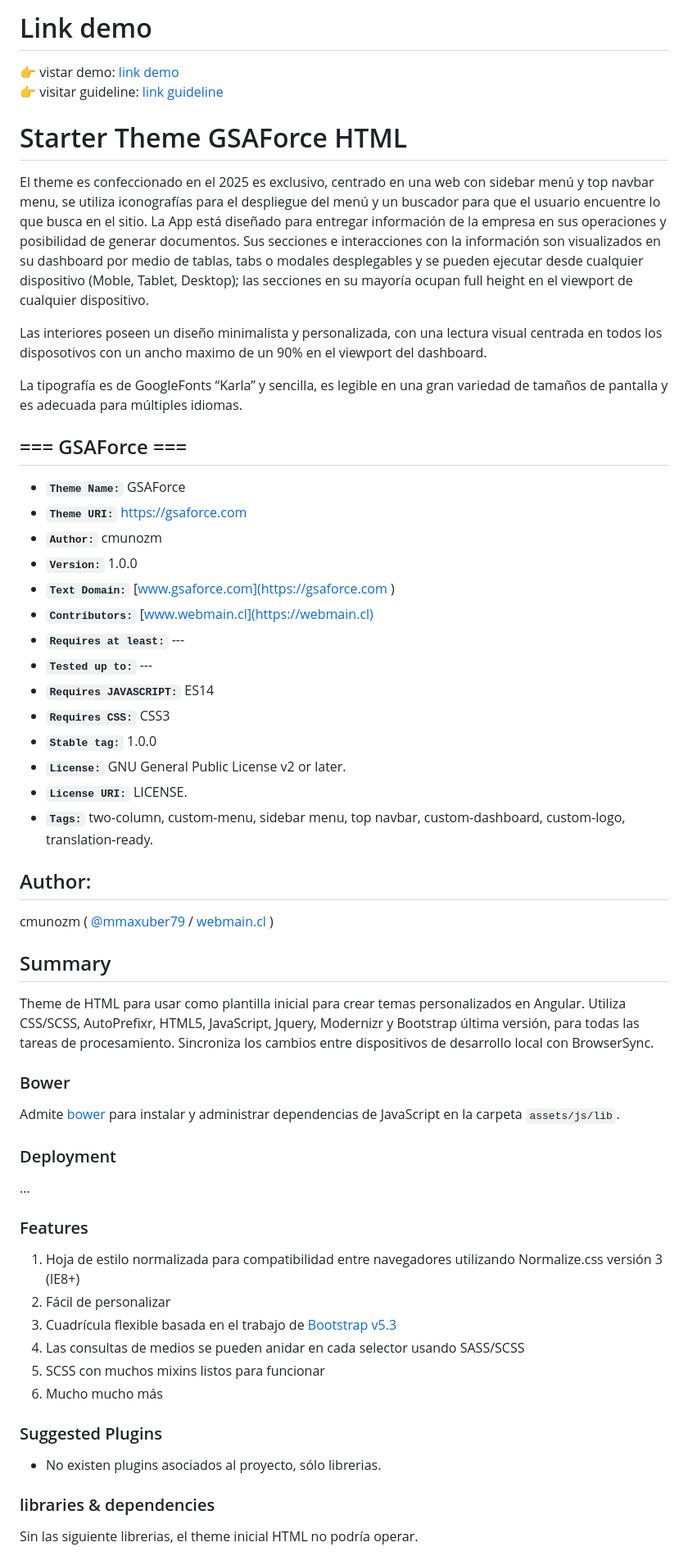
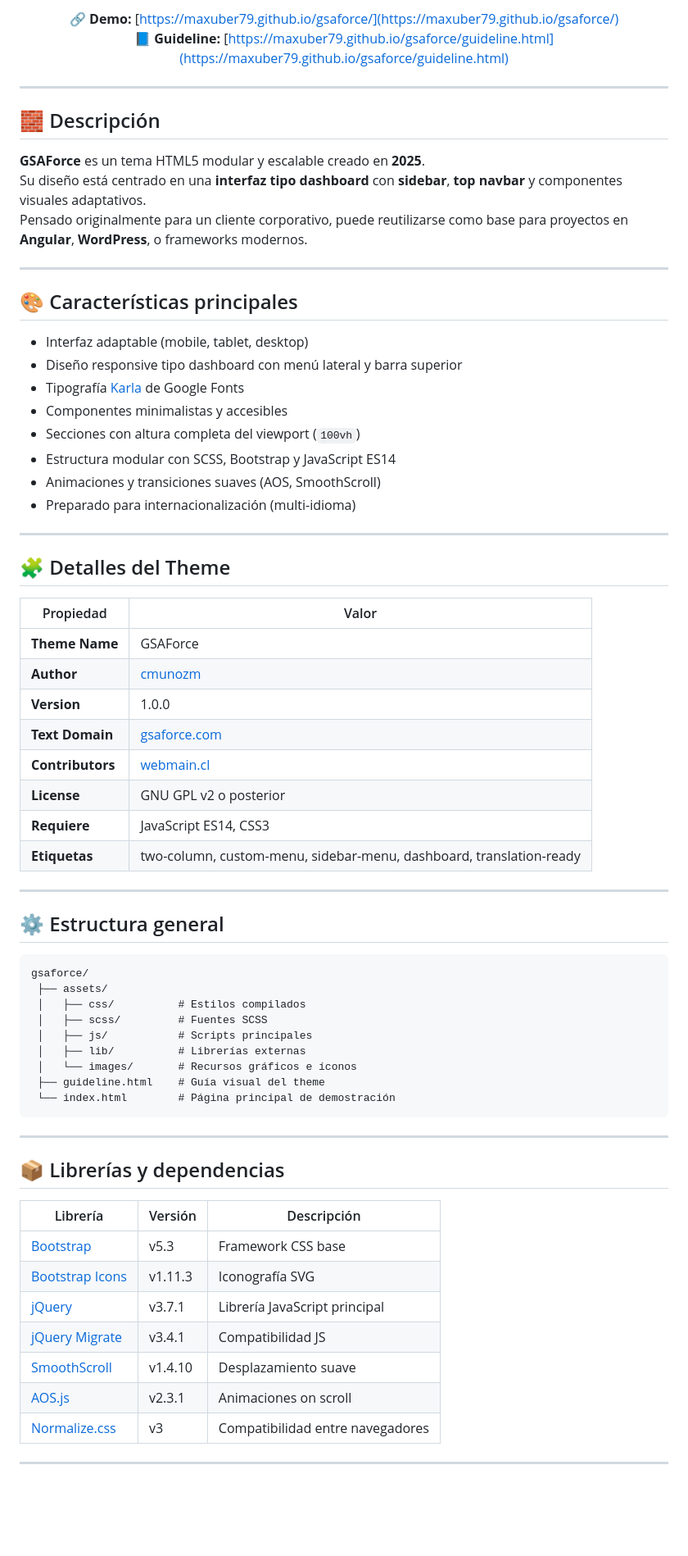
Before and after one commit to maxuber79/gsaforce, a Markdown page: README.md, the part around the change printed below. Shown: that part at 82% size. Rendered like a GitHub page; blank space fills up the shorter version.

Commit message:
Update theme .md

````diff
--- a/README.md
+++ b/README.md
@@ -12,61 +14,75 @@
 </p>
 
-# Link demo
-👉 vistar demo: [link demo](https://maxuber79.github.io/gsaforce/)<br>
-👉 visitar guideline: [link guideline](https://maxuber79.github.io/gsaforce/guideline.html)
-# Starter Theme GSAForce HTML
-El theme es confeccionado en el 2025 es exclusivo, centrado en una web con sidebar menú y top navbar menu, se utiliza iconografías para el despliegue del menú y un buscador para que el usuario encuentre lo que busca en el sitio. La App está diseñado para entregar información de la empresa en sus operaciones y posibilidad de generar documentos. Sus secciones e interacciones con la información son visualizados en su dashboard por medio de tablas, tabs o modales desplegables y se pueden ejecutar desde cualquier dispositivo (Moble, Tablet, Desktop); las secciones en su mayoría ocupan full height en el viewport de cualquier dispositivo.
+🔗 **Demo:** [https://maxuber79.github.io/gsaforce/](https://maxuber79.github.io/gsaforce/)<br>
+📘 **Guideline:** [https://maxuber79.github.io/gsaforce/guideline.html](https://maxuber79.github.io/gsaforce/guideline.html)
 
-Las interiores poseen un diseño minimalista y personalizada, con una lectura visual centrada en todos los disposotivos con un ancho maximo de un 90% en el viewport del dashboard.
+</div>
 
-La tipografía es de GoogleFonts “Karla” y sencilla, es legible en una gran variedad de tamaños de pantalla y es adecuada para múltiples idiomas.
+---
 
-## === GSAForce ===
-- **`Theme Name:`** GSAForce
-- **`Theme URI:`** https://gsaforce.com
-- **`Author:`** cmunozm
-- **`Version:`** 1.0.0
-- **`Text Domain:`** [www.gsaforce.com](https://gsaforce.com )
-- **`Contributors:`** [www.webmain.cl](https://webmain.cl)
-- **`Requires at least:`** ---
-- **`Tested up to:`**  ---
-- **`Requires JAVASCRIPT:`** ES14
-- **`Requires CSS:`** CSS3
-- **`Stable tag:`** 1.0.0
-- **`License:`** GNU General Public License v2 or later.
-- **`License URI:`** LICENSE.
-- **`Tags:`** two-column, custom-menu, sidebar menu, top navbar, custom-dashboard, custom-logo, translation-ready.
+## 🧱 Descripción
 
-## Author:
+**GSAForce** es un tema HTML5 modular y escalable creado en **2025**.
+Su diseño está centrado en una **interfaz tipo dashboard** con **sidebar**, **top navbar** y componentes visuales adaptativos.
+Pensado originalmente para un cliente corporativo, puede reutilizarse como base para proyectos en **Angular**, **WordPress**, o frameworks modernos.
 
-cmunozm ( [@mmaxuber79](https://github.com/maxuber79) / [webmain.cl](http://webmain.cl) )
+---
 
-## Summary
+## 🎨 Características principales
 
-Theme de HTML para usar como plantilla inicial para crear temas personalizados en Angular. Utiliza CSS/SCSS, AutoPrefixr, HTML5, JavaScript, Jquery, Modernizr y Bootstrap última versión, para todas las tareas de procesamiento. Sincroniza los cambios entre dispositivos de desarrollo local con BrowserSync.
+- Interfaz adaptable (mobile, tablet, desktop)
+- Diseño responsive tipo dashboard con menú lateral y barra superior
+- Tipografía [Karla](https://fonts.google.com/specimen/Karla) de Google Fonts
+- Componentes minimalistas y accesibles
+- Secciones con altura completa del viewport (`100vh`)
+- Estructura modular con SCSS, Bootstrap y JavaScript ES14
+- Animaciones y transiciones suaves (AOS, SmoothScroll)
+- Preparado para internacionalización (multi-idioma)
 
+---
 
-### Bower
+## 🧩 Detalles del Theme
 
-Admite [bower](https://github.com/bower/bower) para instalar y administrar dependencias de JavaScript en la carpeta `assets/js/lib`.
+| Propiedad | Valor |
+|------------|--------|
+| **Theme Name** | GSAForce |
+| **Author** | [cmunozm](https://github.com/maxuber79) |
+| **Version** | 1.0.0 |
+| **Text Domain** | [gsaforce.com](https://gsaforce.com) |
+| **Contributors** | [webmain.cl](https://webmain.cl) |
+| **License** | GNU GPL v2 o posterior |
+| **Requiere** | JavaScript ES14, CSS3 |
+| **Etiquetas** | two-column, custom-menu, sidebar-menu, dashboard, translation-ready |
 
-### Deployment
-...
+---
 
-### Features
+## ⚙️ Estructura general
 
-1. Hoja de estilo normalizada para compatibilidad entre navegadores utilizando Normalize.css versión 3 (IE8+)
-2. Fácil de personalizar
-3. Cuadrícula flexible basada en el trabajo de [Bootstrap v5.3](https://getbootstrap.com/docs/5.3/getting-started/introduction/)
-4. Las consultas de medios se pueden anidar en cada selector usando SASS/SCSS
-5. SCSS con muchos mixins listos para funcionar
-6. Mucho mucho más
+```
+gsaforce/
+ ├── assets/
+ │   ├── css/          # Estilos compilados
+ │   ├── scss/         # Fuentes SCSS
+ │   ├── js/           # Scripts principales
+ │   ├── lib/          # Librerías externas
+ │   └── images/       # Recursos gráficos e íconos
+ ├── guideline.html    # Guía visual del theme
+ └── index.html        # Página principal de demostración
+```
 
-### Suggested Plugins
-* No existen plugins asociados al proyecto, sólo librerias.
+---
 
+## 📦 Librerías y dependencias
 
-### libraries & dependencies
+| Librería | Versión | Descripción |
+|-----------|----------|-------------|
+| [Bootstrap](https://getbootstrap.com/docs/5.3/getting-started/introduction/) | v5.3 | Framework CSS base |
+| [Bootstrap Icons](https://icons.getbootstrap.com/) | v1.11.3 | Iconografía SVG |
+| [jQuery](https://jquery.com/) | v3.7.1 | Librería JavaScript principal |
+| [jQuery Migrate](https://github.com/jquery/jquery-migrate) | v3.4.1 | Compatibilidad JS |
+| [SmoothScroll](https://cdnjs.com/libraries/smoothscroll) | v1.4.10 | Desplazamiento suave |
+| [AOS.js](https://michalsnik.github.io/aos/) | v2.3.1 | Animaciones on scroll |
+| [Normalize.css](https://necolas.github.io/normalize.css/) | v3 | Compatibilidad entre navegadores |
 
-Sin las siguiente librerias, el theme inicial HTML no podría operar.
+---
 
````
Also changed, not shown: other parts of README.md (+46 -17 lines).
